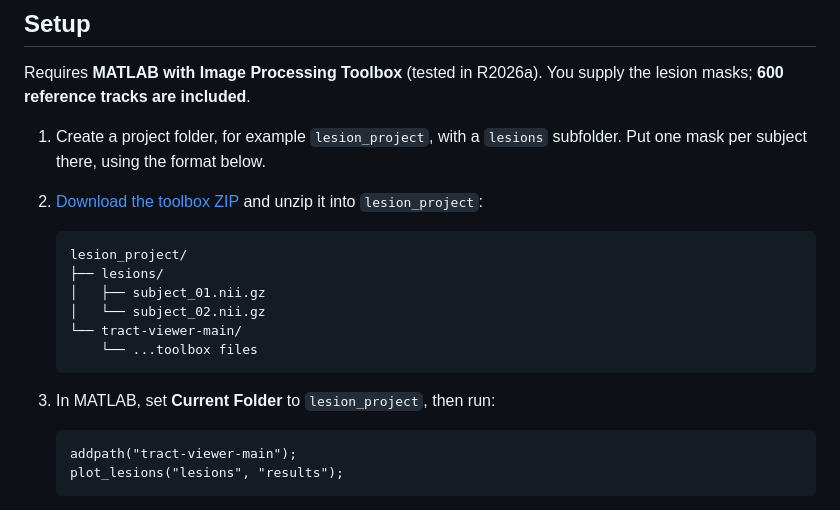
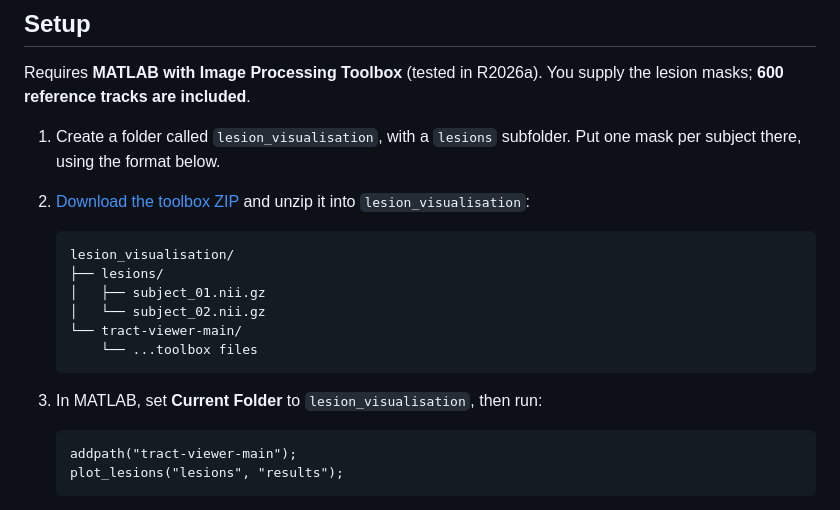
Before and after one commit to jvohryzek/tract-viewer, a Markdown page: README.md, the part around the change. Drawn GitHub-style.

Commit message:
Name the setup folder lesion_visualisation

````diff
--- a/README.md
+++ b/README.md
@@ -15,13 +15,13 @@
 Requires **MATLAB with Image Processing Toolbox** (tested in R2026a).
 You supply the lesion masks; **600 reference tracks are included**.
 
-1. Create a project folder, for example `lesion_project`, with a `lesions` subfolder.
+1. Create a folder called `lesion_visualisation`, with a `lesions` subfolder.
    Put one mask per subject there, using the format below.
 2. [Download the toolbox ZIP](https://github.com/jvohryzek/tract-viewer/archive/refs/heads/main.zip)
-   and unzip it into `lesion_project`:
+   and unzip it into `lesion_visualisation`:
 
    ```text
-   lesion_project/
+   lesion_visualisation/
    ├── lesions/
    │   ├── subject_01.nii.gz
    │   └── subject_02.nii.gz
@@ -29,7 +29,7 @@ You supply the lesion masks; **600 reference tracks are included**.
        └── ...toolbox files
    ```
 
-3. In MATLAB, set **Current Folder** to `lesion_project`, then run:
+3. In MATLAB, set **Current Folder** to `lesion_visualisation`, then run:
 
    ```matlab
    addpath("tract-viewer-main");
````
